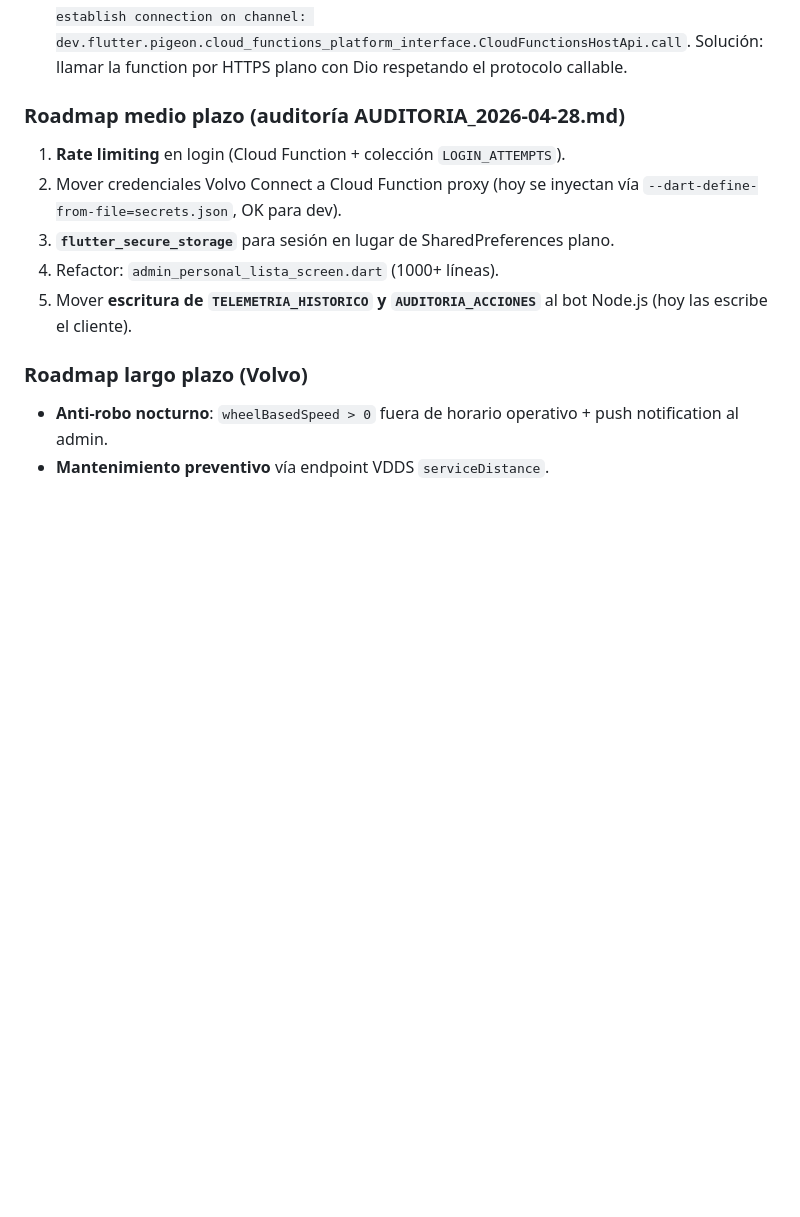
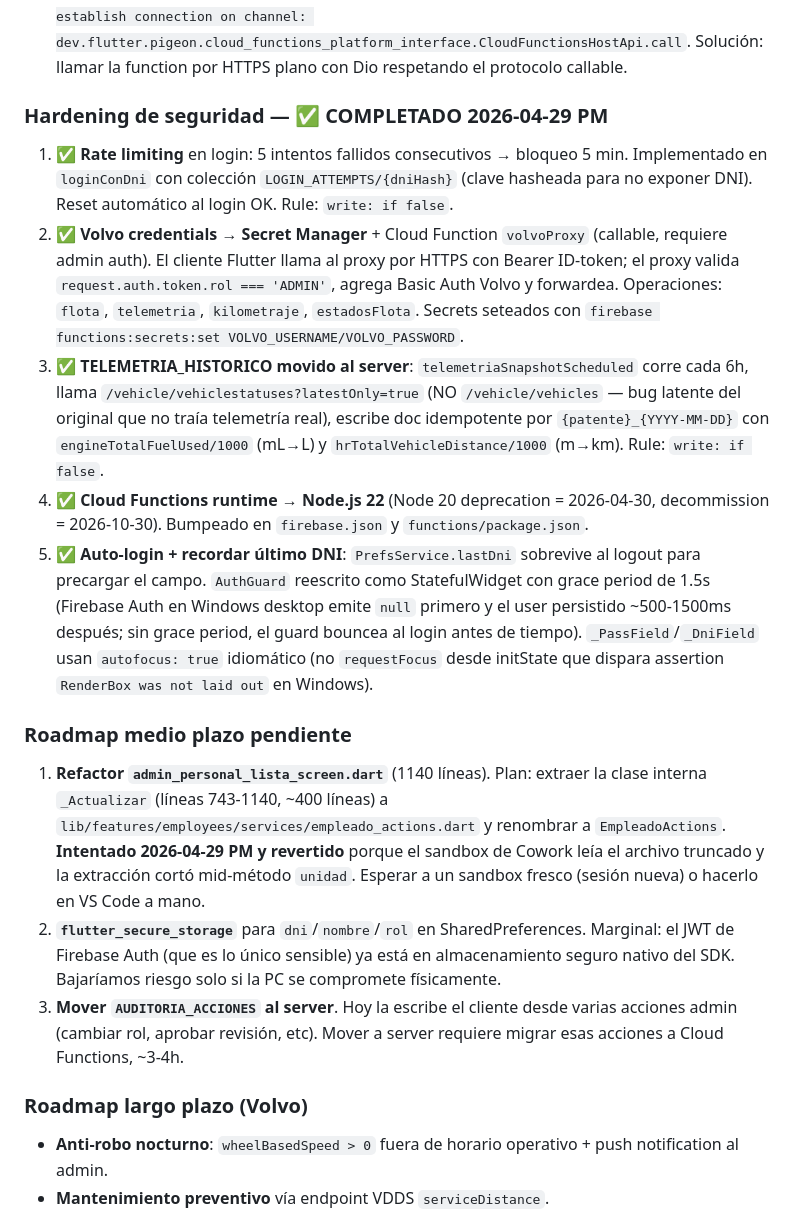
Before and after one commit to rodriguezreysantiago/logistica_app_profesional, a Markdown page: ESTADO_PROYECTO.md, the part around one of its changes. Rendered like a GitHub page; blank space fills up the shorter version.

```diff
--- a/ESTADO_PROYECTO.md
+++ b/ESTADO_PROYECTO.md
@@ -229,12 +229,17 @@ Reporte: `AUDITORIA_2026-04-28.md`. Resueltos: credenciales Volvo hardcodeadas,
 3. **`signBlob` permission para `createCustomToken`**: la SA de runtime necesita el rol **`Service Account Token Creator`** **sobre sí misma**. Sin esto, `auth.createCustomToken()` falla con `iam.serviceAccounts.signBlob denied`.
 4. **`cloud_functions` Dart package no soporta Windows**: si se agrega y se importa, tira `Unable to establish connection on channel: dev.flutter.pigeon.cloud_functions_platform_interface.CloudFunctionsHostApi.call`. Solución: llamar la function por HTTPS plano con Dio respetando el protocolo callable.
 
-### Roadmap medio plazo (auditoría AUDITORIA_2026-04-28.md)
-1. **Rate limiting** en login (Cloud Function + colección `LOGIN_ATTEMPTS`).
-2. Mover credenciales Volvo Connect a Cloud Function proxy (hoy se inyectan vía `--dart-define-from-file=secrets.json`, OK para dev).
-3. **`flutter_secure_storage`** para sesión en lugar de SharedPreferences plano.
-4. Refactor: `admin_personal_lista_screen.dart` (1000+ líneas).
-5. Mover **escritura de `TELEMETRIA_HISTORICO` y `AUDITORIA_ACCIONES`** al bot Node.js (hoy las escribe el cliente).
+### Hardening de seguridad — ✅ COMPLETADO 2026-04-29 PM
+1. ✅ **Rate limiting** en login: 5 intentos fallidos consecutivos → bloqueo 5 min. Implementado en `loginConDni` con colección `LOGIN_ATTEMPTS/{dniHash}` (clave hasheada para no exponer DNI). Reset automático al login OK. Rule: `write: if false`.
+2. ✅ **Volvo credentials → Secret Manager** + Cloud Function `volvoProxy` (callable, requiere admin auth). El cliente Flutter llama al proxy por HTTPS con Bearer ID-token; el proxy valida `request.auth.token.rol === 'ADMIN'`, agrega Basic Auth Volvo y forwardea. Operaciones: `flota`, `telemetria`, `kilometraje`, `estadosFlota`. Secrets seteados con `firebase functions:secrets:set VOLVO_USERNAME/VOLVO_PASSWORD`.
+3. ✅ **TELEMETRIA_HISTORICO movido al server**: `telemetriaSnapshotScheduled` corre cada 6h, llama `/vehicle/vehiclestatuses?latestOnly=true` (NO `/vehicle/vehicles` — bug latente del original que no traía telemetría real), escribe doc idempotente por `{patente}_{YYYY-MM-DD}` con `engineTotalFuelUsed/1000` (mL→L) y `hrTotalVehicleDistance/1000` (m→km). Rule: `write: if false`.
+4. ✅ **Cloud Functions runtime → Node.js 22** (Node 20 deprecation = 2026-04-30, decommission = 2026-10-30). Bumpeado en `firebase.json` y `functions/package.json`.
+5. ✅ **Auto-login + recordar último DNI**: `PrefsService.lastDni` sobrevive al logout para precargar el campo. `AuthGuard` reescrito como StatefulWidget con grace period de 1.5s (Firebase Auth en Windows desktop emite `null` primero y el user persistido ~500-1500ms después; sin grace period, el guard bouncea al login antes de tiempo). `_PassField`/`_DniField` usan `autofocus: true` idiomático (no `requestFocus` desde initState que dispara assertion `RenderBox was not laid out` en Windows).
+
+### Roadmap medio plazo pendiente
+1. **Refactor `admin_personal_lista_screen.dart`** (1140 líneas). Plan: extraer la clase interna `_Actualizar` (líneas 743-1140, ~400 líneas) a `lib/features/employees/services/empleado_actions.dart` y renombrar a `EmpleadoActions`. **Intentado 2026-04-29 PM y revertido** porque el sandbox de Cowork leía el archivo truncado y la extracción cortó mid-método `unidad`. Esperar a un sandbox fresco (sesión nueva) o hacerlo en VS Code a mano.
+2. **`flutter_secure_storage`** para `dni`/`nombre`/`rol` en SharedPreferences. Marginal: el JWT de Firebase Auth (que es lo único sensible) ya está en almacenamiento seguro nativo del SDK. Bajaríamos riesgo solo si la PC se compromete físicamente.
+3. **Mover `AUDITORIA_ACCIONES` al server**. Hoy la escribe el cliente desde varias acciones admin (cambiar rol, aprobar revisión, etc). Mover a server requiere migrar esas acciones a Cloud Functions, ~3-4h.
 
 ### Roadmap largo plazo (Volvo)
 - **Anti-robo nocturno**: `wheelBasedSpeed > 0` fuera de horario operativo + push notification al admin.
```
Also changed, not shown: other parts of ESTADO_PROYECTO.md (+37 -3 lines).
